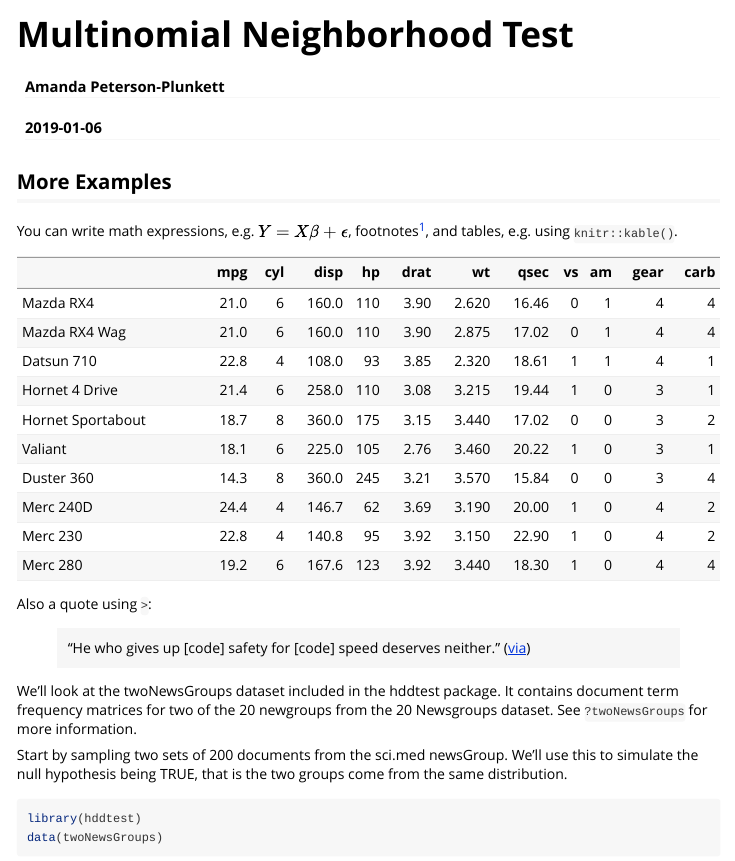
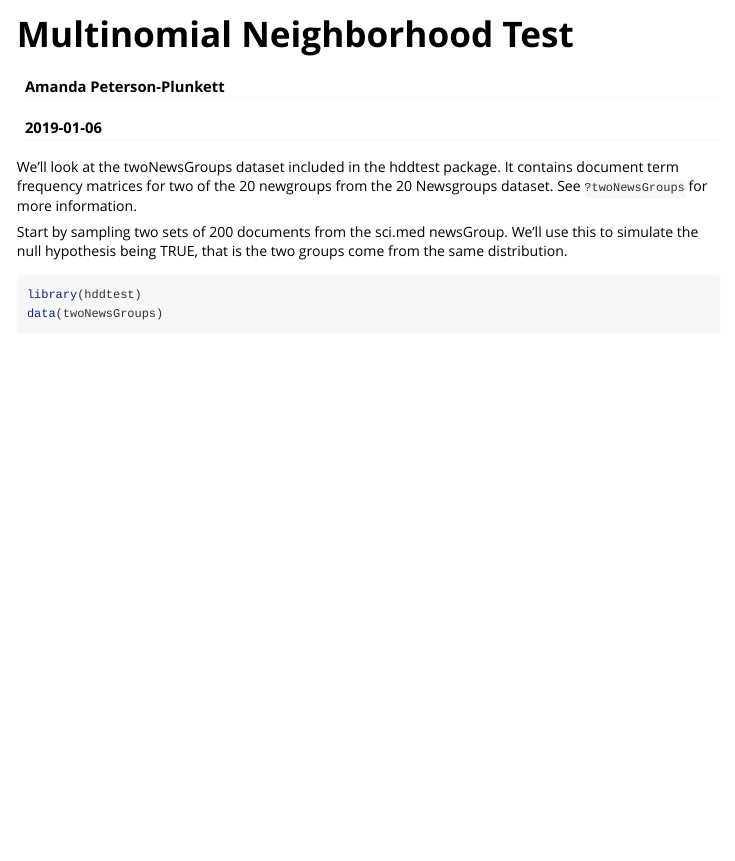
Before and after one commit to AmandaRP/hddtest, an R Markdown document (vignettes/multinomial-neighborhood-test-vignette.Rmd): the page in a window 1100 px wide, from its top. Rendered offline with R 4.5, knitr and Pandoc, with nearby package versions; code that draws random numbers runs with fixed seeds of ours; some code elsewhere in the file could not run offline.

Commit message:
Updated and built vignette.

````diff
--- a/vignettes/multinomial-neighborhood-test-vignette.Rmd
+++ b/vignettes/multinomial-neighborhood-test-vignette.Rmd
@@ -17,21 +17,6 @@ knitr::opts_chunk$set(
 require(magrittr)
 load(file="~/hddtest/data/twoNewsGroups.rda")
 ```
-
-
-## More Examples
-
-You can write math expressions, e.g. $Y = X\beta + \epsilon$, footnotes^[A footnote here.], and tables, e.g. using `knitr::kable()`.
-
-```{r, echo=FALSE, results='asis'}
-knitr::kable(head(mtcars, 10))
-```
-
-Also a quote using `>`:
-
-> "He who gives up [code] safety for [code] speed deserves neither."
-([via](https://twitter.com/hadleywickham/status/504368538874703872))
-
 
 
 We'll look at the twoNewsGroups dataset included in the hddtest package. It contains document term frequency matrices for two of the 20 newgroups from the 20 Newsgroups dataset. See `?twoNewsGroups` for more information.
````
Also changed, not shown: vignettes/multinomial-neighborhood-test-vignette.Rmd (2 more changed lines), 2 other files.
